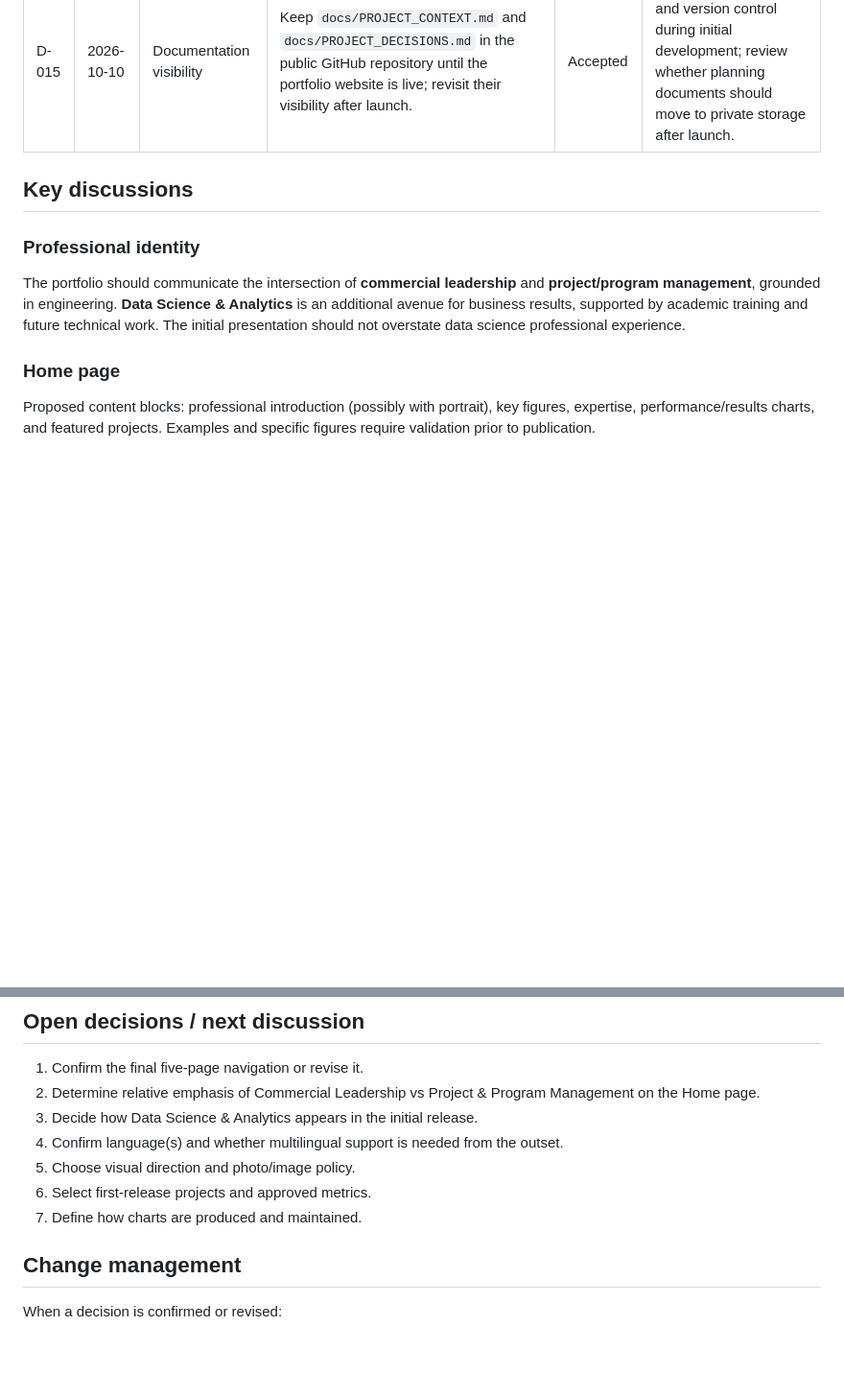
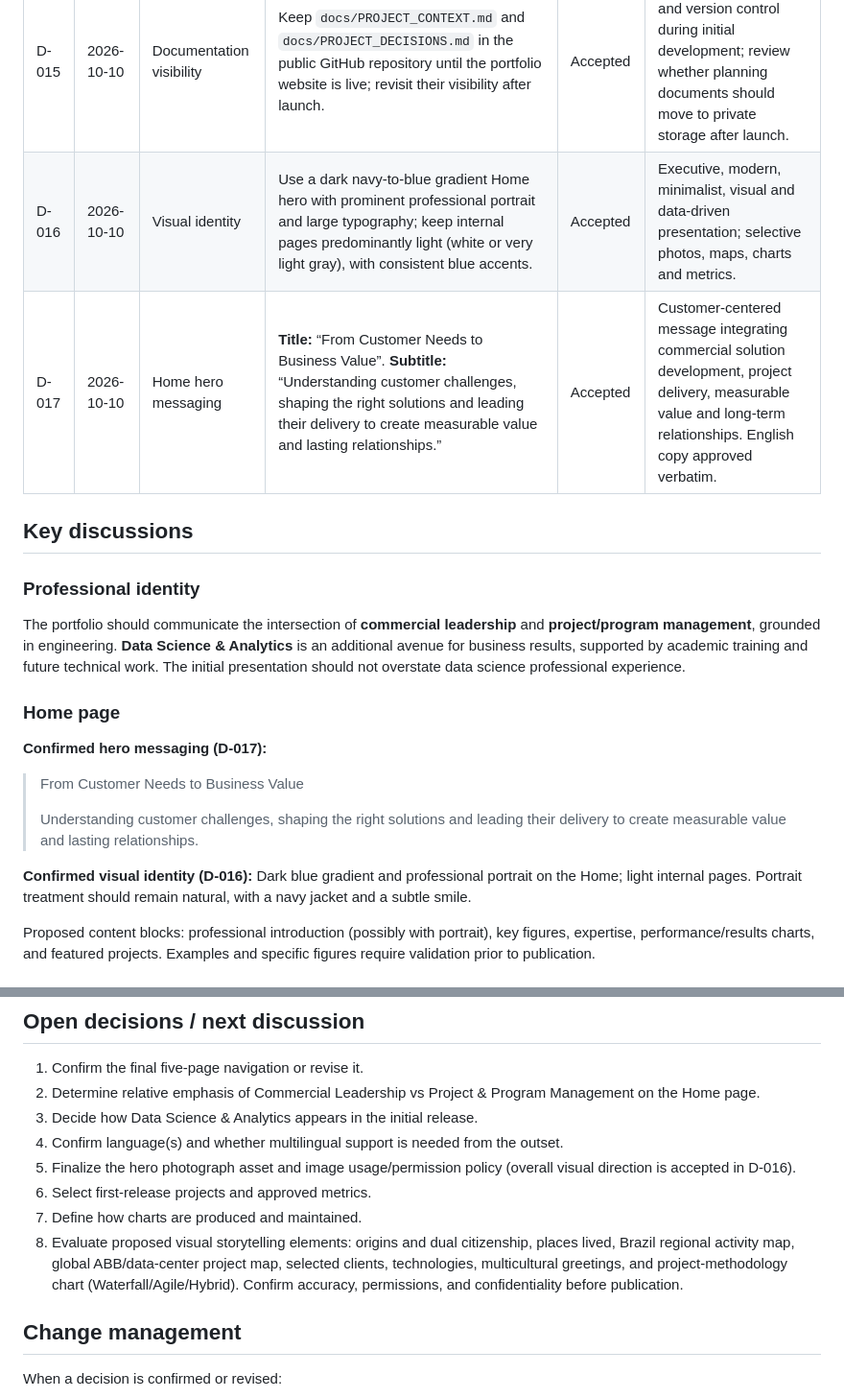
Before and after one commit to morrisgpeter/morrisgpeter.github.io, a Markdown page: docs/PROJECT_DECISIONS.md, 2 parts joined by grey strips. Shown at 96% size. GitHub-like rendering; blank space fills up the shorter version.

Commit message:
Update portfolio visual identity and hero messaging

```diff
--- a/docs/PROJECT_DECISIONS.md
+++ b/docs/PROJECT_DECISIONS.md
@@ -29,6 +29,8 @@
 | D-013 | 2026-10-10 | Language | English first, with potential Portuguese later. | Proposed | Not explicitly confirmed. |
 | D-014 | 2026-10-10 | Documentation | Maintain `docs/PROJECT_CONTEXT.md` and `docs/PROJECT_DECISIONS.md`. | Accepted | Preserve alignment across conversations and coding sessions. |
 | D-015 | 2026-10-10 | Documentation visibility | Keep `docs/PROJECT_CONTEXT.md` and `docs/PROJECT_DECISIONS.md` in the public GitHub repository until the portfolio website is live; revisit their visibility after launch. | Accepted | Simplifies collaboration and version control during initial development; review whether planning documents should move to private storage after launch. |
+| D-016 | 2026-10-10 | Visual identity | Use a dark navy-to-blue gradient Home hero with prominent professional portrait and large typography; keep internal pages predominantly light (white or very light gray), with consistent blue accents. | Accepted | Executive, modern, minimalist, visual and data-driven presentation; selective photos, maps, charts and metrics. |
+| D-017 | 2026-10-10 | Home hero messaging | **Title:** “From Customer Needs to Business Value”. **Subtitle:** “Understanding customer challenges, shaping the right solutions and leading their delivery to create measurable value and lasting relationships.” | Accepted | Customer-centered message integrating commercial solution development, project delivery, measurable value and long-term relationships. English copy approved verbatim. |
 
 ## Key discussions
 
@@ -37,6 +39,14 @@
 The portfolio should communicate the intersection of **commercial leadership** and **project/program management**, grounded in engineering. **Data Science & Analytics** is an additional avenue for business results, supported by academic training and future technical work. The initial presentation should not overstate data science professional experience.
 
 ### Home page
+
+**Confirmed hero messaging (D-017):**
+
+> From Customer Needs to Business Value
+>
+> Understanding customer challenges, shaping the right solutions and leading their delivery to create measurable value and lasting relationships.
+
+**Confirmed visual identity (D-016):** Dark blue gradient and professional portrait on the Home; light internal pages. Portrait treatment should remain natural, with a navy jacket and a subtle smile.
 
 Proposed content blocks: professional introduction (possibly with portrait), key figures, expertise, performance/results charts, and featured projects. Examples and specific figures require validation prior to publication.
 
@@ -50,9 +60,10 @@ Proposed distinction: **Experience** explains career progression and responsibil
 2. Determine relative emphasis of Commercial Leadership vs Project & Program Management on the Home page.
 3. Decide how Data Science & Analytics appears in the initial release.
 4. Confirm language(s) and whether multilingual support is needed from the outset.
-5. Choose visual direction and photo/image policy.
+5. Finalize the hero photograph asset and image usage/permission policy (overall visual direction is accepted in D-016).
 6. Select first-release projects and approved metrics.
 7. Define how charts are produced and maintained.
+8. Evaluate proposed visual storytelling elements: origins and dual citizenship, places lived, Brazil regional activity map, global ABB/data-center project map, selected clients, technologies, multicultural greetings, and project-methodology chart (Waterfall/Agile/Hybrid). Confirm accuracy, permissions, and confidentiality before publication.
 
 ## Change management
 
```
